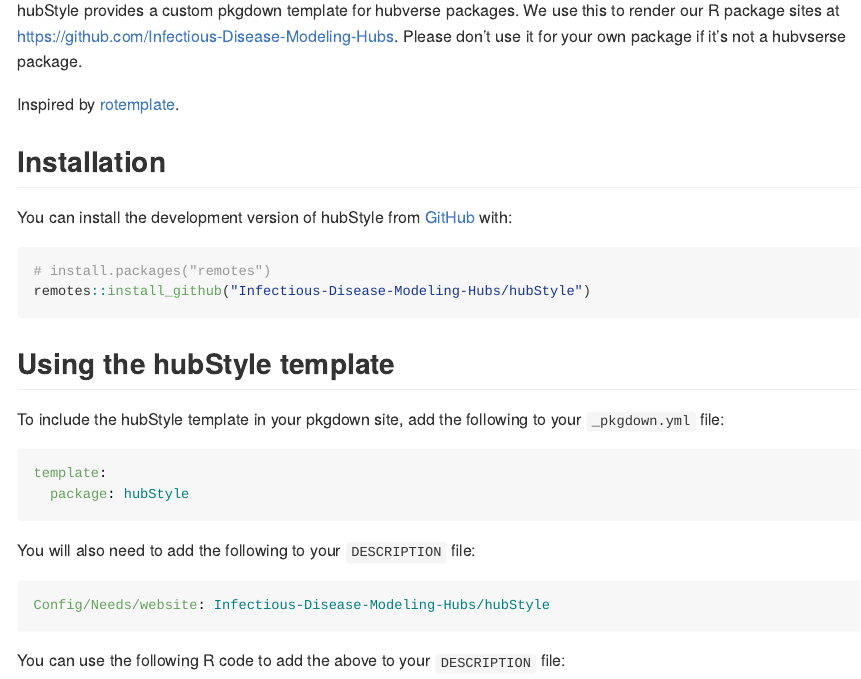
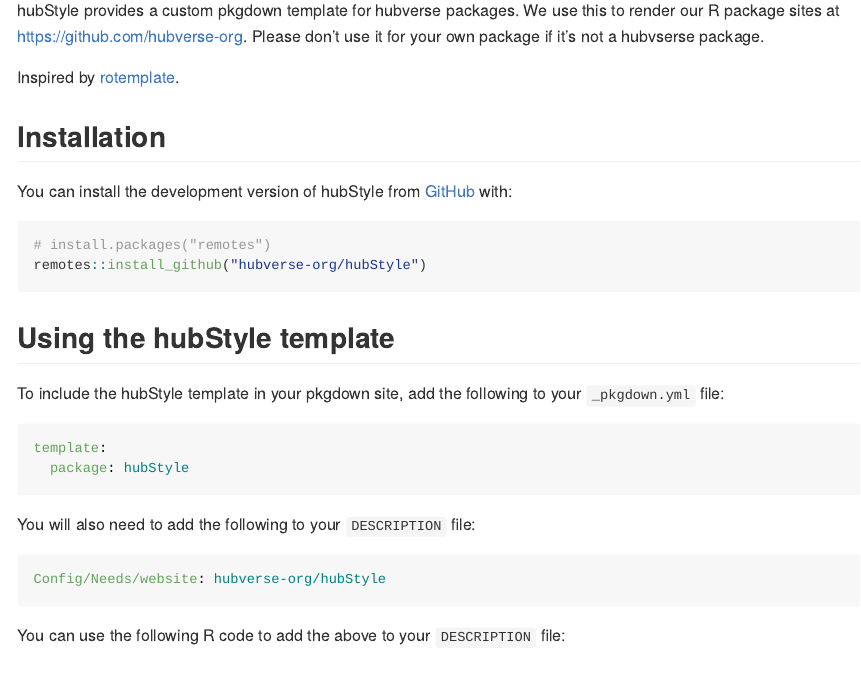
Before and after one commit to hubverse-org/hubStyle, an R Markdown document (README.Rmd): the page in a window 1100 px wide, from 110 px down. Rendered offline with R 4.5, knitr and Pandoc, with nearby package versions; the code chunks are not run, so their results and figures are left out; badge pictures from the web are left out.

Commit message:
rename org. Resolves #5

````diff
--- a/README.Rmd
+++ b/README.Rmd
@@ -22,7 +22,7 @@
 <!-- badges: end -->
 
 hubStyle provides a custom pkgdown template for hubverse packages.
-We use this to render our R package sites at <https://github.com/Infectious-Disease-Modeling-Hubs>.
+We use this to render our R package sites at <https://github.com/hubverse-org>.
 Please don’t use it for your own package if it’s not a hubvserse package.
 
 Inspired by [rotemplate](https://github.com/ropensci-org/rotemplate).
@@ -33,7 +33,7 @@
 
 ``` r
 # install.packages("remotes")
-remotes::install_github("Infectious-Disease-Modeling-Hubs/hubStyle")
+remotes::install_github("hubverse-org/hubStyle")
 ```
 
 ## Using the hubStyle template
@@ -48,7 +48,7 @@
 You will also need to add the following to your `DESCRIPTION` file:
 
 ```{yaml needs}
-Config/Needs/website: Infectious-Disease-Modeling-Hubs/hubStyle
+Config/Needs/website: hubverse-org/hubStyle
 ```
 
 
--- a/inst/pkgdown/_pkgdown.yml
+++ b/inst/pkgdown/_pkgdown.yml
@@ -1,6 +1,6 @@
 template:
   includes:
-    before_title: '<a href="https://hubdocs.readthedocs.io/en/latest/"><img src="https://raw.githubusercontent.com/Infectious-Disease-Modeling-Hubs/hubStyle/main/inst/hubverse.png" id="logo" height=30 alt="hubverse"></a>'
+    before_title: '<a href="https://hubdocs.readthedocs.io/en/latest/"><img src="https://raw.githubusercontent.com/hubverse-org/hubStyle/main/inst/hubverse.png" id="logo" height=30 alt="hubverse"></a>'
   bootstrap: 5
   bslib:
     bg: "white"
````
Also changed, not shown: .github/CONTRIBUTING.md, README.md, 1 other file.
